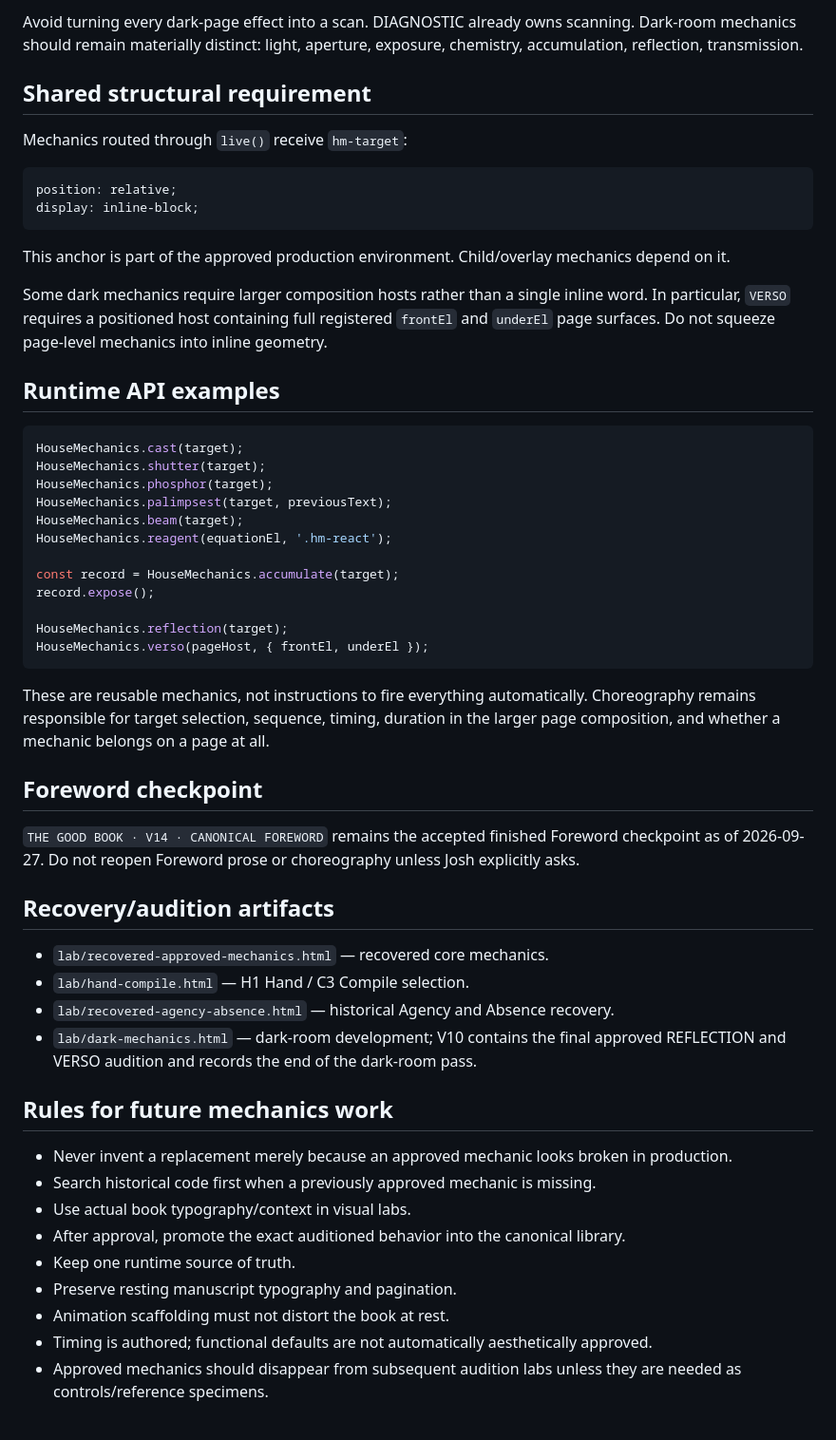
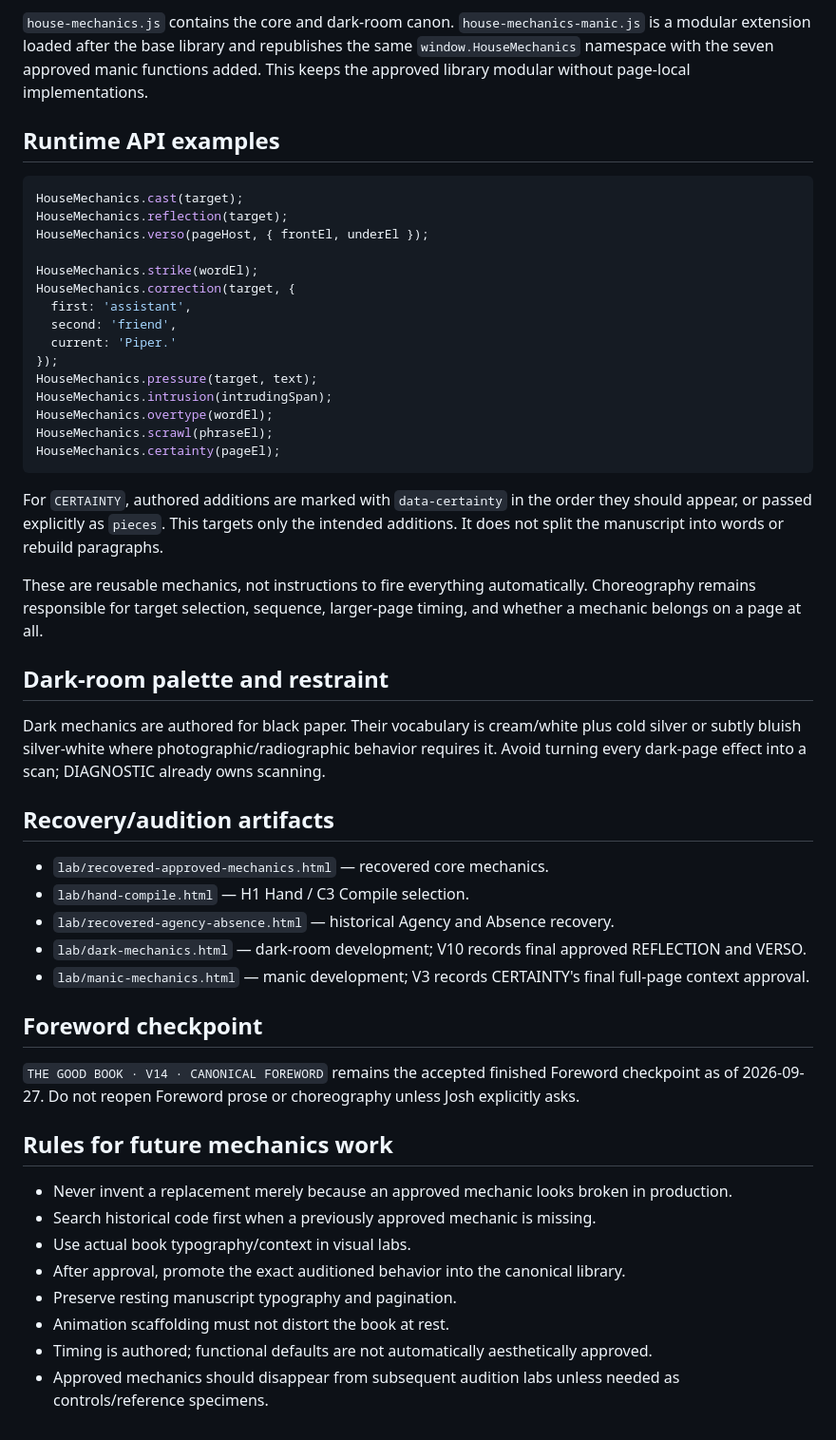
Before and after one commit to emptychair1/THE-GOOD-BOOK, a Markdown page: HOUSE-MECHANICS.md, the part around one of its changes. Shown at 95% size. Rendered like a GitHub page.

````diff
--- a/HOUSE-MECHANICS.md
+++ b/HOUSE-MECHANICS.md
@@ -91,48 +95,45 @@ Dark mechanics are authored for black paper. Their visual vocabulary is cream/wh
 
-Avoid turning every dark-page effect into a scan. DIAGNOSTIC already owns scanning. Dark-room mechanics should remain materially distinct: light, aperture, exposure, chemistry, accumulation, reflection, transmission.
-
-## Shared structural requirement
-
-Mechanics routed through `live()` receive `hm-target`:
-
-```css
-position: relative;
-display: inline-block;
-```
-
-This anchor is part of the approved production environment. Child/overlay mechanics depend on it.
-
-Some dark mechanics require larger composition hosts rather than a single inline word. In particular, `VERSO` requires a positioned host containing full registered `frontEl` and `underEl` page surfaces. Do not squeeze page-level mechanics into inline geometry.
+`house-mechanics.js` contains the core and dark-room canon. `house-mechanics-manic.js` is a modular extension loaded after the base library and republishes the same `window.HouseMechanics` namespace with the seven approved manic functions added. This keeps the approved library modular without page-local implementations.
 
 ## Runtime API examples
 
 ```js
 HouseMechanics.cast(target);
-HouseMechanics.shutter(target);
-HouseMechanics.phosphor(target);
-HouseMechanics.palimpsest(target, previousText);
-HouseMechanics.beam(target);
-HouseMechanics.reagent(equationEl, '.hm-react');
-
-const record = HouseMechanics.accumulate(target);
-record.expose();
-
 HouseMechanics.reflection(target);
 HouseMechanics.verso(pageHost, { frontEl, underEl });
+
+HouseMechanics.strike(wordEl);
+HouseMechanics.correction(target, {
+  first: 'assistant',
+  second: 'friend',
+  current: 'Piper.'
+});
+HouseMechanics.pressure(target, text);
+HouseMechanics.intrusion(intrudingSpan);
+HouseMechanics.overtype(wordEl);
+HouseMechanics.scrawl(phraseEl);
+HouseMechanics.certainty(pageEl);
 ```
 
-These are reusable mechanics, not instructions to fire everything automatically. Choreography remains responsible for target selection, sequence, timing, duration in the larger page composition, and whether a mechanic belongs on a page at all.
+For `CERTAINTY`, authored additions are marked with `data-certainty` in the order they should appear, or passed explicitly as `pieces`. This targets only the intended additions. It does not split the manuscript into words or rebuild paragraphs.
 
-## Foreword checkpoint
+These are reusable mechanics, not instructions to fire everything automatically. Choreography remains responsible for target selection, sequence, larger-page timing, and whether a mechanic belongs on a page at all.
 
-`THE GOOD BOOK · V14 · CANONICAL FOREWORD` remains the accepted finished Foreword checkpoint as of 2026-09-27. Do not reopen Foreword prose or choreography unless Josh explicitly asks.
+## Dark-room palette and restraint
+
+Dark mechanics are authored for black paper. Their vocabulary is cream/white plus cold silver or subtly bluish silver-white where photographic/radiographic behavior requires it. Avoid turning every dark-page effect into a scan; DIAGNOSTIC already owns scanning.
 
 ## Recovery/audition artifacts
 
 - `lab/recovered-approved-mechanics.html` — recovered core mechanics.
 - `lab/hand-compile.html` — H1 Hand / C3 Compile selection.
 - `lab/recovered-agency-absence.html` — historical Agency and Absence recovery.
-- `lab/dark-mechanics.html` — dark-room development; V10 contains the final approved REFLECTION and VERSO audition and records the end of the dark-room pass.
+- `lab/dark-mechanics.html` — dark-room development; V10 records final approved REFLECTION and VERSO.
+- `lab/manic-mechanics.html` — manic development; V3 records CERTAINTY's final full-page context approval.
+
+## Foreword checkpoint
+
+`THE GOOD BOOK · V14 · CANONICAL FOREWORD` remains the accepted finished Foreword checkpoint as of 2026-09-27. Do not reopen Foreword prose or choreography unless Josh explicitly asks.
 
 ## Rules for future mechanics work
 
@@ -140,8 +141,7 @@ These are reusable mechanics, not instructions to fire everything automatically.
 - Search historical code first when a previously approved mechanic is missing.
 - Use actual book typography/context in visual labs.
 - After approval, promote the exact auditioned behavior into the canonical library.
-- Keep one runtime source of truth.
 - Preserve resting manuscript typography and pagination.
 - Animation scaffolding must not distort the book at rest.
 - Timing is authored; functional defaults are not automatically aesthetically approved.
-- Approved mechanics should disappear from subsequent audition labs unless they are needed as controls/reference specimens.
+- Approved mechanics should disappear from subsequent audition labs unless needed as controls/reference specimens.
````
Also changed, not shown: other parts of HOUSE-MECHANICS.md (+44 -40 lines).
